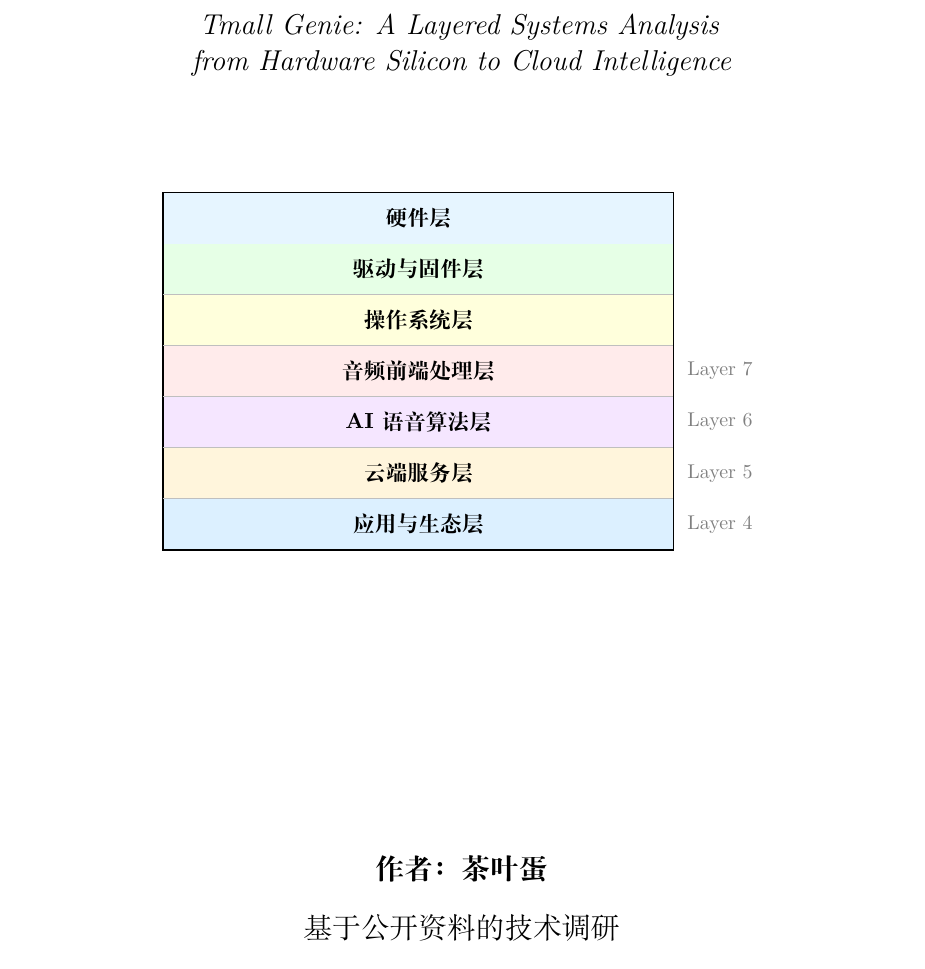
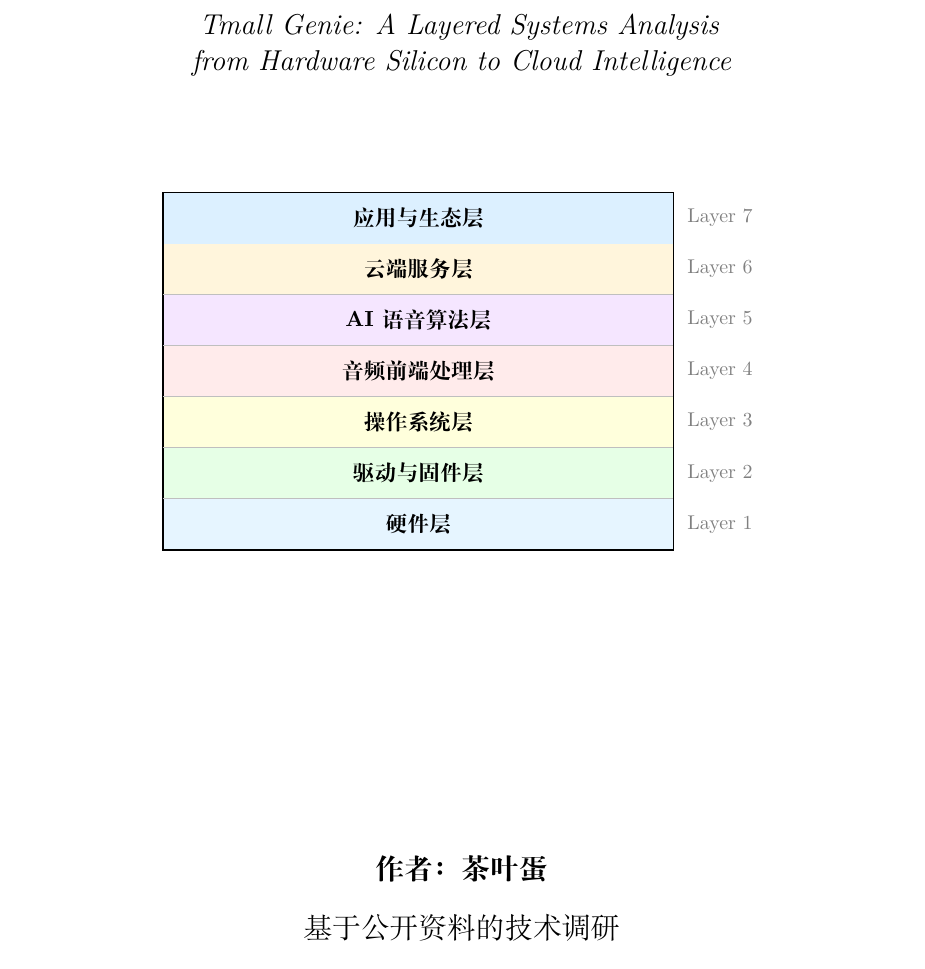
Before and after one commit to pillow0705/openBJD, a LaTeX book (天猫精灵技术架构/天猫精灵技术架构.tex): part of page 1 of 36, cut so that both start at the same text. Compiled offline with XeLaTeX.

Commit message:
Fix cover layer diagram: hardware at bottom, application at top
- Layer 1 (硬件层) now correctly at bottom
- Layer 7 (应用与生态层) now correctly at top
- Added all 7 layer labels on the right side

Co-Authored-By: Claude Sonnet 4.6 <noreply@anthropic.com>

```diff
--- a/天猫精灵技术架构/天猫精灵技术架构.tex
+++ b/天猫精灵技术架构/天猫精灵技术架构.tex
@@ -122,23 +122,24 @@
   from Hardware Silicon to Cloud Intelligence}\\[2cm]
 
   \begin{tikzpicture}
+    % Layer 1（硬件）在最底部，Layer 7（应用）在最顶部
     \foreach \i/\name/\col in {
-      1/应用与生态层/layerbg7,
-      2/云端服务层/layerbg6,
-      3/AI语音算法层/layerbg5,
+      1/硬件层/layerbg1,
+      2/驱动与固件层/layerbg2,
+      3/操作系统层/layerbg3,
       4/音频前端处理层/layerbg4,
-      5/操作系统层/layerbg3,
-      6/驱动与固件层/layerbg2,
-      7/硬件层/layerbg1}{
+      5/AI语音算法层/layerbg5,
+      6/云端服务层/layerbg6,
+      7/应用与生态层/layerbg7}{
       \fill[\col] (0, \i*0.9-0.9) rectangle (9, \i*0.9);
       \node[font=\small\bfseries] at (4.5, \i*0.9-0.45) {\name};
     }
     \draw[thick] (0,0) rectangle (9, 6.3);
     \foreach \y in {0.9,1.8,...,5.4} \draw[thin,gray!50] (0,\y)--(9,\y);
-    \node[font=\footnotesize\color{gray}, right] at (9.1, 3.15) {Layer 7};
-    \node[font=\footnotesize\color{gray}, right] at (9.1, 2.25) {Layer 6};
-    \node[font=\footnotesize\color{gray}, right] at (9.1, 1.35) {Layer 5};
-    \node[font=\footnotesize\color{gray}, right] at (9.1, 0.45) {Layer 4};
+    % 右侧标注 Layer 1-7
+    \foreach \i in {1,...,7}{
+      \node[font=\footnotesize\color{gray}, right] at (9.1, \i*0.9-0.45) {Layer \i};
+    }
   \end{tikzpicture}
 
   \vfill
```
Also changed, not shown: 天猫精灵技术架构/天猫精灵技术架构.pdf.
